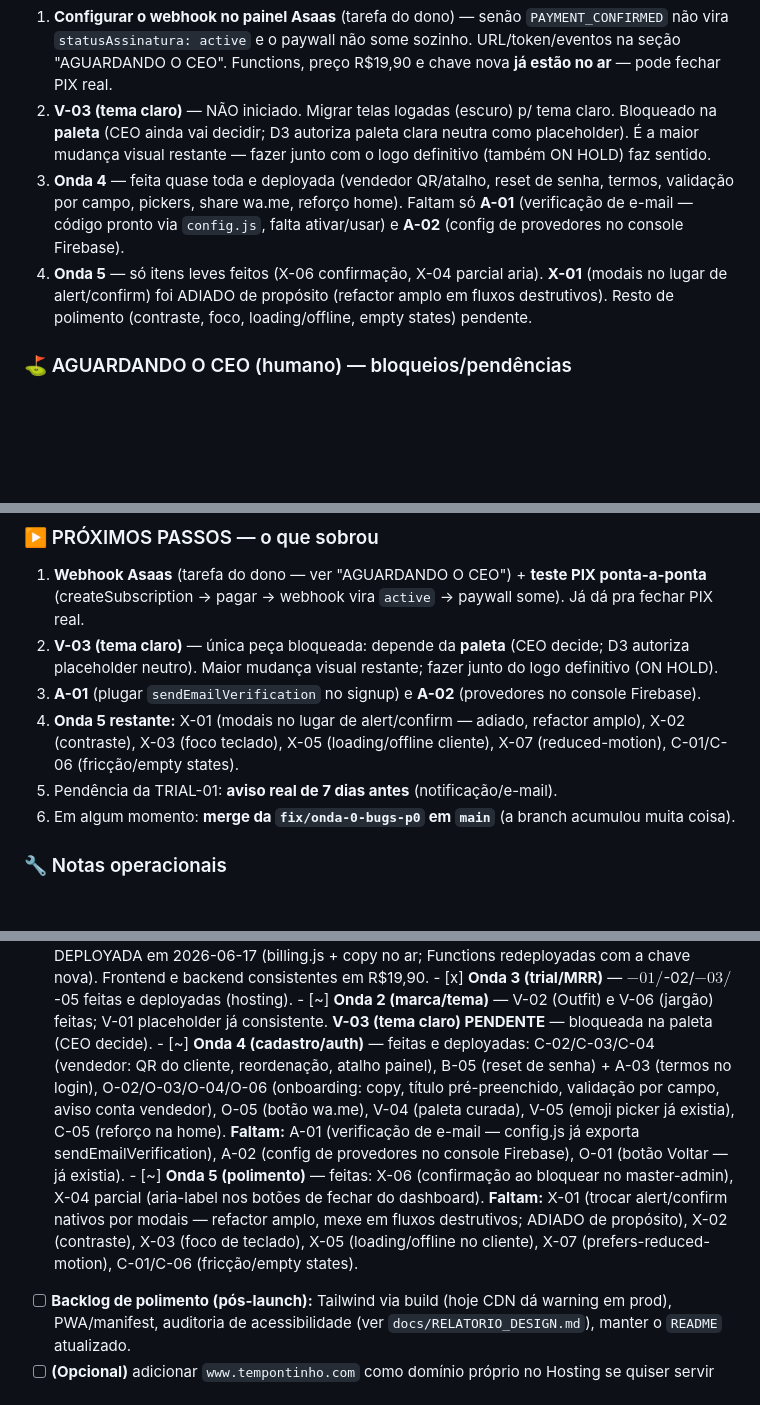
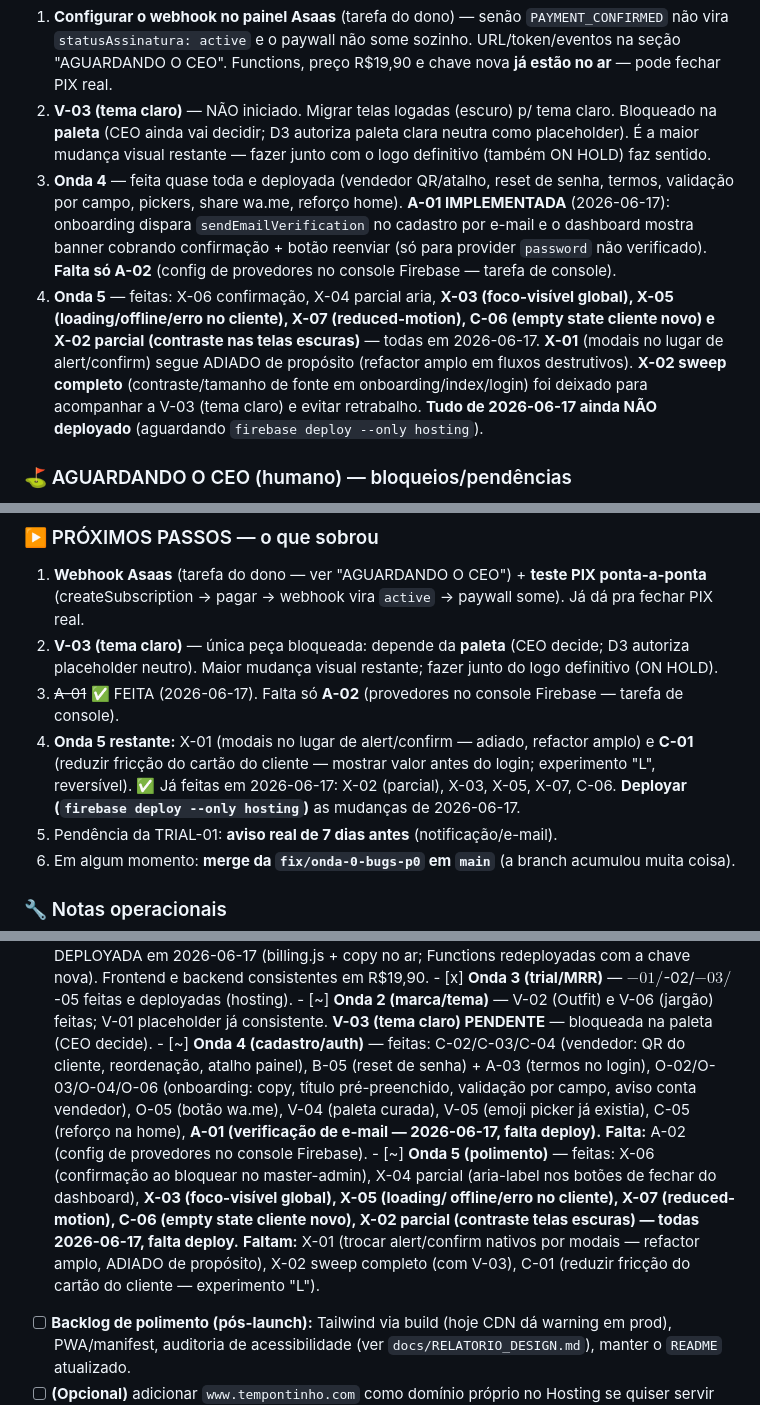
Before and after one commit to rkoshino/FidelizaSaas, a Markdown page: HANDOFF.md, 3 parts joined by grey strips. Rendered like a GitHub page; blank space fills up the shorter version.

Commit message:
docs(handoff): registra A-01 + Onda 5 (X-02 parcial/X-03/X-05/X-07/C-06)
Marca progresso da sessão de 2026-06-17 e sinaliza que falta deploy de hosting.
Pendências de CEO inalteradas (webhook Asaas, A-02 console, paleta V-03).

Co-Authored-By: Claude Opus 4.8 <noreply@anthropic.com>

```diff
--- a/HANDOFF.md
+++ b/HANDOFF.md
@@ -67,11 +67,17 @@ Onda 1, Onda 2 (parcial), Onda 3, Onda 4, Onda 5 (parcial) e **Fase B** concluí
    **paleta** (CEO ainda vai decidir; D3 autoriza paleta clara neutra como placeholder). É a maior
    mudança visual restante — fazer junto com o logo definitivo (também ON HOLD) faz sentido.
 3. **Onda 4** — feita quase toda e deployada (vendedor QR/atalho, reset de senha, termos, validação
-   por campo, pickers, share wa.me, reforço home). Faltam só **A-01** (verificação de e-mail — código
-   pronto via `config.js`, falta ativar/usar) e **A-02** (config de provedores no console Firebase).
-4. **Onda 5** — só itens leves feitos (X-06 confirmação, X-04 parcial aria). **X-01** (modais no lugar
-   de alert/confirm) foi ADIADO de propósito (refactor amplo em fluxos destrutivos). Resto de polimento
-   (contraste, foco, loading/offline, empty states) pendente.
+   por campo, pickers, share wa.me, reforço home). **A-01 IMPLEMENTADA** (2026-06-17): onboarding dispara
+   `sendEmailVerification` no cadastro por e-mail e o dashboard mostra banner cobrando confirmação +
+   botão reenviar (só para provider `password` não verificado). **Falta só A-02** (config de provedores
+   no console Firebase — tarefa de console).
+4. **Onda 5** — feitas: X-06 confirmação, X-04 parcial aria, **X-03 (foco-visível global), X-05
+   (loading/offline/erro no cliente), X-07 (reduced-motion), C-06 (empty state cliente novo) e X-02
+   parcial (contraste nas telas escuras)** — todas em 2026-06-17. **X-01** (modais no lugar de
+   alert/confirm) segue ADIADO de propósito (refactor amplo em fluxos destrutivos). **X-02 sweep
+   completo** (contraste/tamanho de fonte em onboarding/index/login) foi deixado para acompanhar a
+   V-03 (tema claro) e evitar retrabalho. **Tudo de 2026-06-17 ainda NÃO deployado** (aguardando
+   `firebase deploy --only hosting`).
 
 ### ⛳ AGUARDANDO O CEO (humano) — bloqueios/pendências
 1. **Testar a build atual** (Onda 0→5 + Fase B) em produção e dar feedback/ajustes. Fazer **hard refresh**.
@@ -90,10 +96,11 @@ Onda 1, Onda 2 (parcial), Onda 3, Onda 4, Onda 5 (parcial) e **Fase B** concluí
    (createSubscription → pagar → webhook vira `active` → paywall some). Já dá pra fechar PIX real.
 2. **V-03 (tema claro)** — única peça bloqueada: depende da **paleta** (CEO decide; D3 autoriza
    placeholder neutro). Maior mudança visual restante; fazer junto do logo definitivo (ON HOLD).
-3. **A-01** (plugar `sendEmailVerification` no signup) e **A-02** (provedores no console Firebase).
-4. **Onda 5 restante:** X-01 (modais no lugar de alert/confirm — adiado, refactor amplo), X-02
-   (contraste), X-03 (foco teclado), X-05 (loading/offline cliente), X-07 (reduced-motion),
-   C-01/C-06 (fricção/empty states).
+3. ~~A-01~~ ✅ FEITA (2026-06-17). Falta só **A-02** (provedores no console Firebase — tarefa de console).
+4. **Onda 5 restante:** X-01 (modais no lugar de alert/confirm — adiado, refactor amplo) e **C-01**
+   (reduzir fricção do cartão do cliente — mostrar valor antes do login; experimento "L", reversível).
+   ✅ Já feitas em 2026-06-17: X-02 (parcial), X-03, X-05, X-07, C-06.
+   **Deployar (`firebase deploy --only hosting`)** as mudanças de 2026-06-17.
 5. Pendência da TRIAL-01: **aviso real de 7 dias antes** (notificação/e-mail).
 6. Em algum momento: **merge da `fix/onda-0-bugs-p0` em `main`** (a branch acumulou muita coisa).
 
@@ -264,17 +271,18 @@ curl -s -o /dev/null -w "%{http_code}\n" -X POST \
       - [x] **Onda 3 (trial/MRR)** — $-01/$-02/$-03/$-05 feitas e deployadas (hosting).
       - [~] **Onda 2 (marca/tema)** — V-02 (Outfit) e V-06 (jargão) feitas; V-01 placeholder já
             consistente. **V-03 (tema claro) PENDENTE** — bloqueada na paleta (CEO decide).
-      - [~] **Onda 4 (cadastro/auth)** — feitas e deployadas: C-02/C-03/C-04 (vendedor: QR do cliente,
+      - [~] **Onda 4 (cadastro/auth)** — feitas: C-02/C-03/C-04 (vendedor: QR do cliente,
             reordenação, atalho painel), B-05 (reset de senha) + A-03 (termos no login), O-02/O-03/O-04/O-06
             (onboarding: copy, título pré-preenchido, validação por campo, aviso conta vendedor),
-            O-05 (botão wa.me), V-04 (paleta curada), V-05 (emoji picker já existia), C-05 (reforço na home).
-            **Faltam:** A-01 (verificação de e-mail — config.js já exporta sendEmailVerification), A-02
-            (config de provedores no console Firebase), O-01 (botão Voltar — já existia).
+            O-05 (botão wa.me), V-04 (paleta curada), V-05 (emoji picker já existia), C-05 (reforço na home),
+            **A-01 (verificação de e-mail — 2026-06-17, falta deploy).** **Falta:** A-02
+            (config de provedores no console Firebase).
       - [~] **Onda 5 (polimento)** — feitas: X-06 (confirmação ao bloquear no master-admin), X-04 parcial
-            (aria-label nos botões de fechar do dashboard). **Faltam:** X-01 (trocar alert/confirm nativos
-            por modais — refactor amplo, mexe em fluxos destrutivos; ADIADO de propósito), X-02 (contraste),
-            X-03 (foco de teclado), X-05 (loading/offline no cliente), X-07 (prefers-reduced-motion),
-            C-01/C-06 (fricção/empty states).
+            (aria-label nos botões de fechar do dashboard), **X-03 (foco-visível global), X-05 (loading/
+            offline/erro no cliente), X-07 (reduced-motion), C-06 (empty state cliente novo), X-02 parcial
+            (contraste telas escuras) — todas 2026-06-17, falta deploy.** **Faltam:** X-01 (trocar
+            alert/confirm nativos por modais — refactor amplo, ADIADO de propósito), X-02 sweep completo
+            (com V-03), C-01 (reduzir fricção do cartão do cliente — experimento "L").
 - [ ] **Backlog de polimento (pós-launch):** Tailwind via build (hoje CDN dá warning em
       prod), PWA/manifest, auditoria de acessibilidade (ver `docs/RELATORIO_DESIGN.md`),
       manter o `README` atualizado.
```
Also changed, not shown: other parts of HANDOFF.md (+1 -1 lines).
